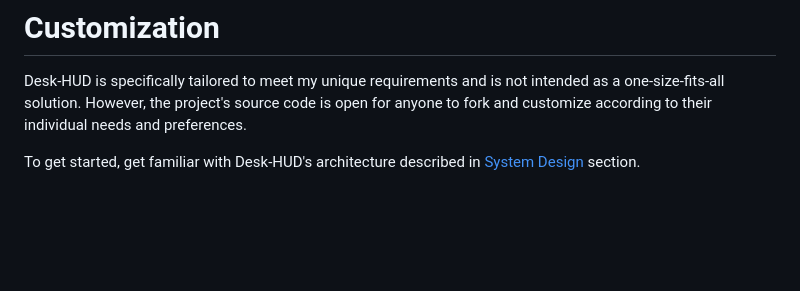
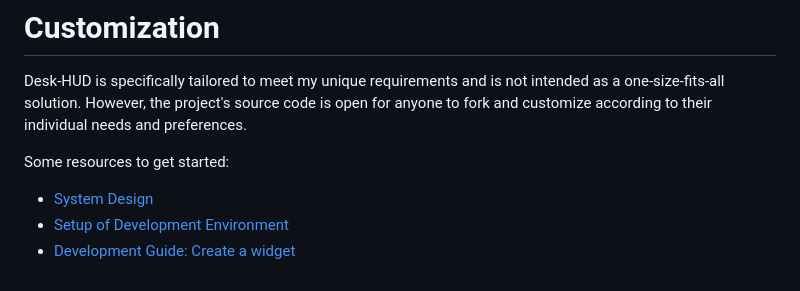
Before and after one commit to jamro/desk-hud, a Markdown page: README.md, the part around the change. GitHub-like rendering; blank space fills up the shorter version.

Commit message:
docs: add dev guide

```diff
--- a/README.md
+++ b/README.md
@@ -29,4 +29,8 @@ Additionally, there is a [video](https://www.youtube.com/watch?v=2UuWsG3Lnaw) sh
 
 Desk-HUD is specifically tailored to meet my unique requirements and is not intended as a one-size-fits-all solution. However, the project's source code is open for anyone to fork and customize according to their individual needs and preferences.
 
-To get started, get familiar with Desk-HUD's architecture described in [System Design](doc/system_desgn.md) section.
+Some resources to get started:
+
+- [System Design](doc/system_desgn.md)
+- [Setup of Development Environment](doc/dev_setup.md)
+- [Development Guide: Create a widget](doc/dev_create_widget.md)
```
Also changed, not shown: doc/dev_create_widget.md (added, +211 -0 lines), doc/dev_setup.md (added, +14 -0 lines), doc/img/dev_mem_init.png (added), doc/img/dev_mem_main.png (added), doc/img/dev_mem_widget.png (added).
